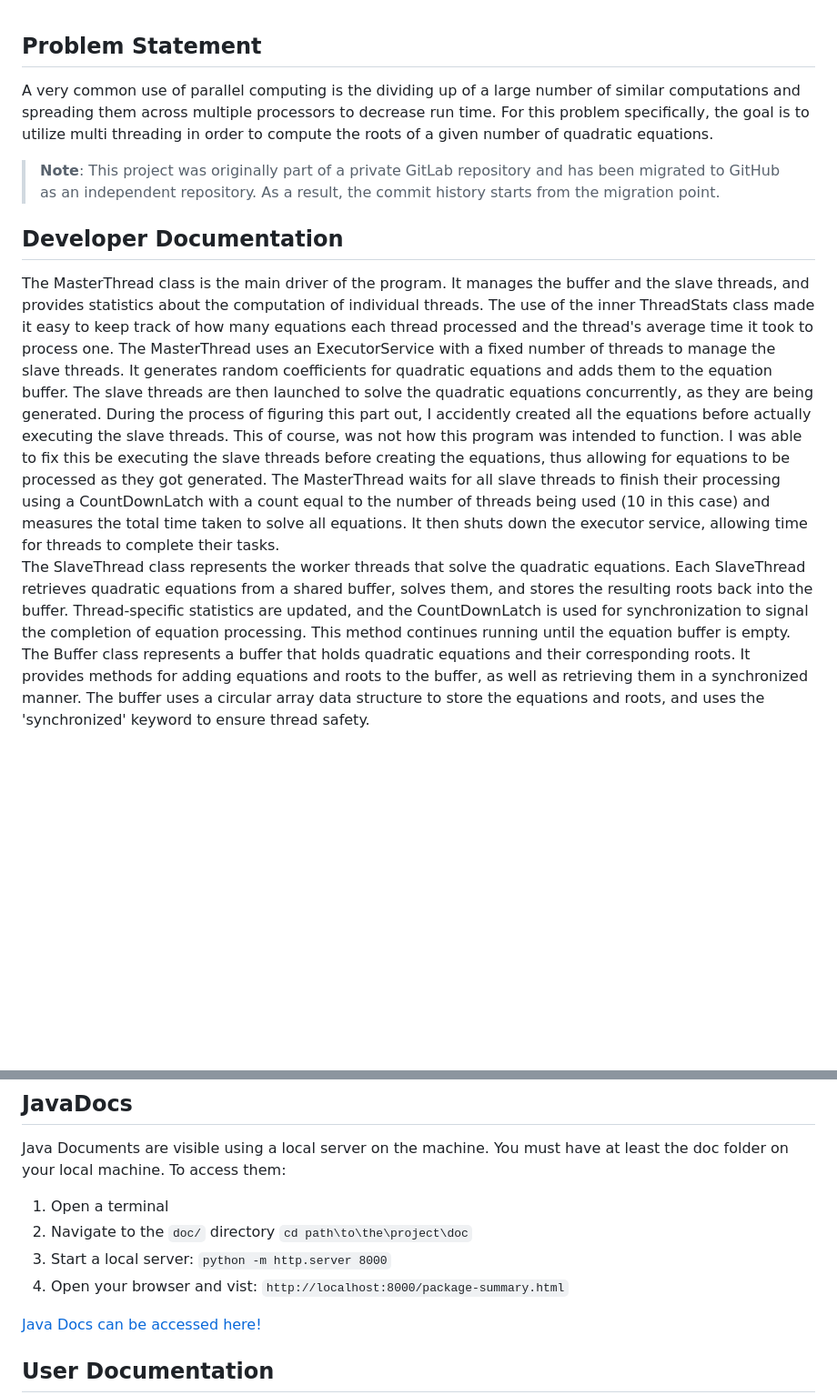
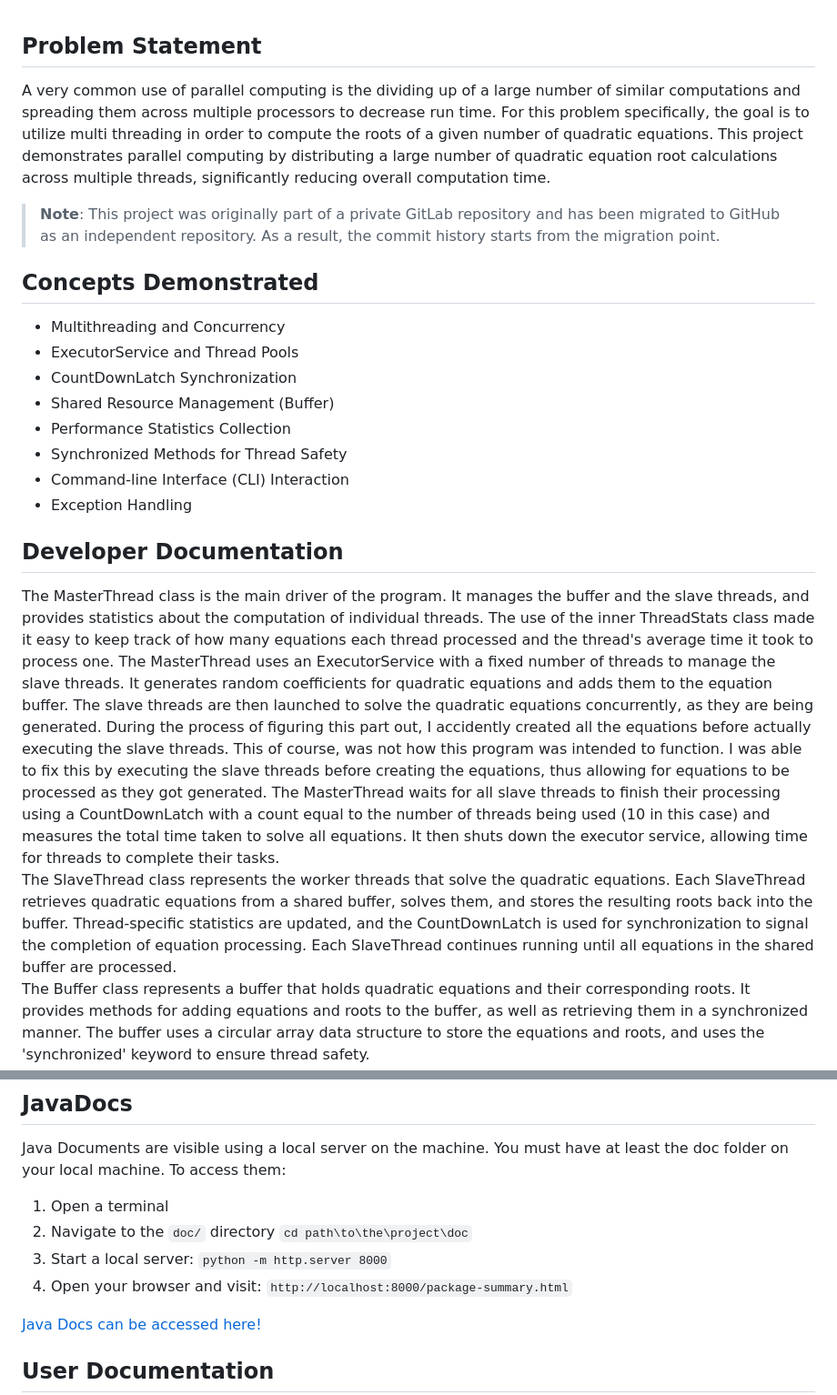
Before and after one commit to jarkin0513/Java-Multithreading-Quadratic-Solver, a Markdown page: README.md, 2 parts joined by grey strips. Shown at 91% size. Rendered like a GitHub page; blank space fills up the shorter version.

````diff
--- a/README.md
+++ b/README.md
@@ -1,12 +1,22 @@
 ## Problem Statement
-A very common use of parallel computing is the dividing up of a large number of similar computations and spreading them across multiple processors to decrease run time. For this problem specifically, the goal is to utilize multi threading in order to compute the roots of a given number of quadratic equations.
+A very common use of parallel computing is the dividing up of a large number of similar computations and spreading them across multiple processors to decrease run time. For this problem specifically, the goal is to utilize multi threading in order to compute the roots of a given number of quadratic equations. This project demonstrates parallel computing by distributing a large number of quadratic equation root calculations across multiple threads, significantly reducing overall computation time.
 
 > **Note**: This project was originally part of a private GitLab repository and has been migrated to GitHub as an independent repository. As a result, the commit history starts from the migration point.
 
+## Concepts Demonstrated
+- Multithreading and Concurrency
+- ExecutorService and Thread Pools
+- CountDownLatch Synchronization
+- Shared Resource Management (Buffer)
+- Performance Statistics Collection
+- Synchronized Methods for Thread Safety
+- Command-line Interface (CLI) Interaction
+- Exception Handling
+
 ## Developer Documentation
-The MasterThread class is the main driver of the program. It manages the buffer and the slave threads, and provides statistics about the computation of individual threads. The use of the inner ThreadStats class made it easy to keep track of how many equations each thread processed and the thread's average time it took to process one. The MasterThread uses an ExecutorService with a fixed number of threads to manage the slave threads. It generates random coefficients for quadratic equations and adds them to the equation buffer. The slave threads are then launched to solve the quadratic equations concurrently, as they are being generated. During the process of figuring this part out, I accidently created all the equations before actually executing the slave threads. This of course, was not how this program was intended to function. I was able to fix this be executing the slave threads before creating the equations, thus allowing for equations to be processed as they got generated. The MasterThread waits for all slave threads to finish their processing using a CountDownLatch with a count equal to the number of threads being used (10 in this case) and measures the total time taken to solve all equations. It then shuts down the executor service, allowing time for threads to complete their tasks.
+The MasterThread class is the main driver of the program. It manages the buffer and the slave threads, and provides statistics about the computation of individual threads. The use of the inner ThreadStats class made it easy to keep track of how many equations each thread processed and the thread's average time it took to process one. The MasterThread uses an ExecutorService with a fixed number of threads to manage the slave threads. It generates random coefficients for quadratic equations and adds them to the equation buffer. The slave threads are then launched to solve the quadratic equations concurrently, as they are being generated. During the process of figuring this part out, I accidently created all the equations before actually executing the slave threads. This of course, was not how this program was intended to function. I was able to fix this by executing the slave threads before creating the equations, thus allowing for equations to be processed as they got generated. The MasterThread waits for all slave threads to finish their processing using a CountDownLatch with a count equal to the number of threads being used (10 in this case) and measures the total time taken to solve all equations. It then shuts down the executor service, allowing time for threads to complete their tasks.
 <br>
-The SlaveThread class represents the worker threads that solve the quadratic equations. Each SlaveThread retrieves quadratic equations from a shared buffer, solves them, and stores the resulting roots back into the buffer. Thread-specific statistics are updated, and the CountDownLatch is used for synchronization to signal the completion of equation processing. This method continues running until the equation buffer is empty.
+The SlaveThread class represents the worker threads that solve the quadratic equations. Each SlaveThread retrieves quadratic equations from a shared buffer, solves them, and stores the resulting roots back into the buffer. Thread-specific statistics are updated, and the CountDownLatch is used for synchronization to signal the completion of equation processing. Each SlaveThread continues running until all equations in the shared buffer are processed.
 <br>
 The Buffer class represents a buffer that holds quadratic equations and their corresponding roots. It provides methods for adding equations and roots to the buffer, as well as retrieving them in a synchronized manner. The buffer uses a circular array data structure to store the equations and roots, and uses the 'synchronized' keyword to ensure thread safety.
 <br>
@@ -26,7 +36,7 @@ Java Documents are visible using a local server on the machine. You must have at
    ```cd path\to\the\project\doc```
 3. Start a local server:
    ```python -m http.server 8000```
-4. Open your browser and vist:
+4. Open your browser and visit:
    ```http://localhost:8000/package-summary.html```
 
 [Java Docs can be accessed here!](https://github.com/jarkin0513/Java-Multithreading/blob/main/doc/package-summary.html)
````
